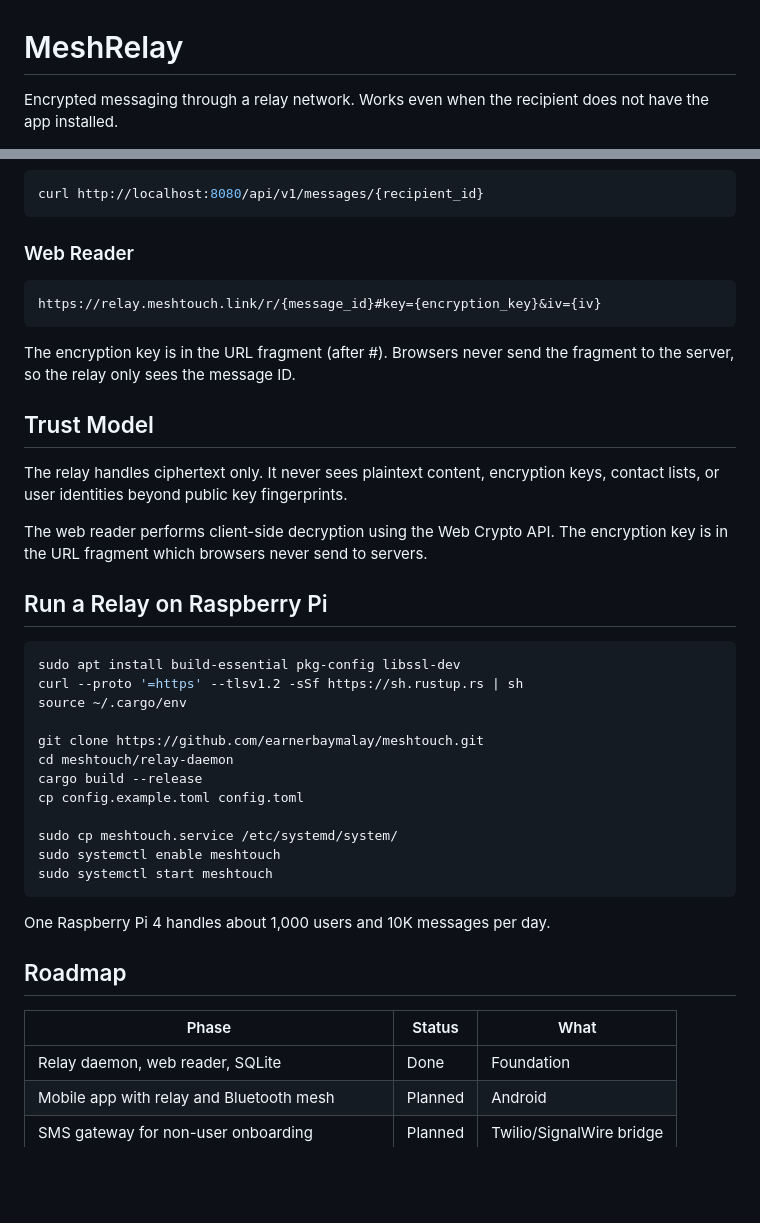
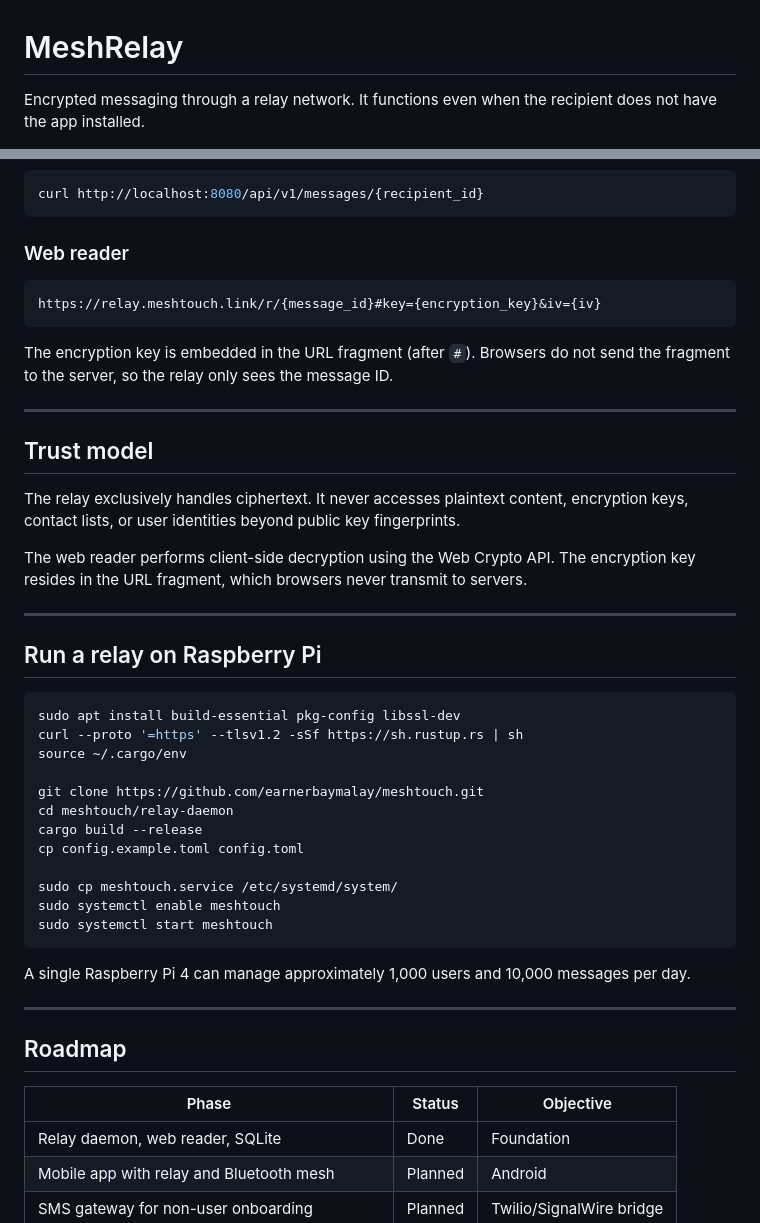
Before and after one commit to earnerbaymalay/meshtouch, a Markdown page: README.md, 2 parts joined by grey strips. GitHub-like rendering; blank space fills up the shorter version.

````diff
--- a/README.md
+++ b/README.md
@@ -1,4 +1,4 @@
 # MeshRelay
 
-Encrypted messaging through a relay network. Works even when the recipient does not have the app installed.
+Encrypted messaging through a relay network. It functions even when the recipient does not have the app installed.
 
@@ -86,21 +92,25 @@ curl -X POST http://localhost:8080/api/v1/messages \
 curl http://localhost:8080/api/v1/messages/{recipient_id}
 ```
 
-### Web Reader
+### Web reader
 
 ```
 https://relay.meshtouch.link/r/{message_id}#key={encryption_key}&iv={iv}
 ```
 
-The encryption key is in the URL fragment (after #). Browsers never send the fragment to the server, so the relay only sees the message ID.
+The encryption key is embedded in the URL fragment (after `#`). Browsers do not send the fragment to the server, so the relay only sees the message ID.
 
-## Trust Model
+---
 
-The relay handles ciphertext only. It never sees plaintext content, encryption keys, contact lists, or user identities beyond public key fingerprints.
+## Trust model
 
-The web reader performs client-side decryption using the Web Crypto API. The encryption key is in the URL fragment which browsers never send to servers.
+The relay exclusively handles ciphertext. It never accesses plaintext content, encryption keys, contact lists, or user identities beyond public key fingerprints.
 
-## Run a Relay on Raspberry Pi
+The web reader performs client-side decryption using the Web Crypto API. The encryption key resides in the URL fragment, which browsers never transmit to servers.
+
+---
+
+## Run a relay on Raspberry Pi
 
 ```bash
 sudo apt install build-essential pkg-config libssl-dev
@@ -117,12 +127,14 @@ sudo systemctl enable meshtouch
 sudo systemctl start meshtouch
 ```
 
-One Raspberry Pi 4 handles about 1,000 users and 10K messages per day.
+A single Raspberry Pi 4 can manage approximately 1,000 users and 10,000 messages per day.
+
+---
 
 ## Roadmap
 
-| Phase | Status | What |
-|-------|--------|------|
+| Phase | Status | Objective |
+|-------|--------|-----------|
 | Relay daemon, web reader, SQLite | Done | Foundation |
 | Mobile app with relay and Bluetooth mesh | Planned | Android |
 | SMS gateway for non-user onboarding | Planned | Twilio/SignalWire bridge |
````
Also changed, not shown: other parts of README.md (+30 -24 lines), TROUBLESHOOTING.md (added, +43 -0 lines), USAGE.md (added, +98 -0 lines).
